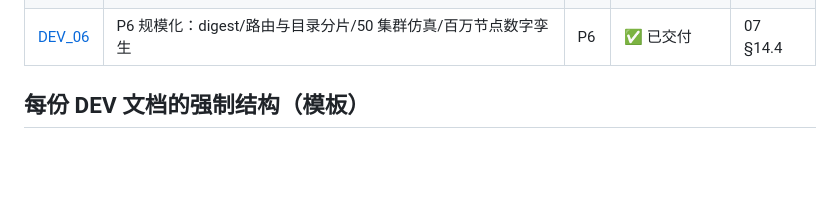
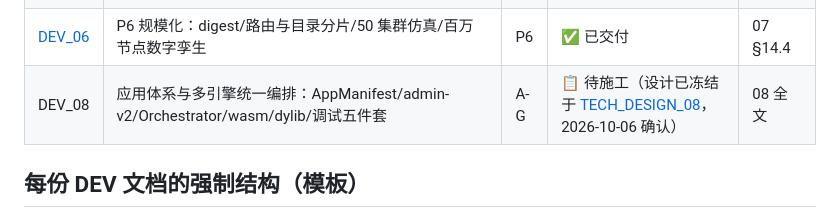
Before and after one commit to zshuo336/parrot, a Markdown page: docs/DEV_README.md, the part around the change. Rendered like a GitHub page; blank space fills up the shorter version.

Commit message:
docs: application system orchestration design

```diff
--- a/docs/DEV_README.md
+++ b/docs/DEV_README.md
@@ -15,6 +15,7 @@
 | [DEV_04](./DEV_04_P4_集群深化开发文档.md) | P4 集群深化：sharding/singleton/批量帧/C++ lite/C ABI | P4 | ✅ 已交付 | 06 第三部分 |
 | [DEV_05](./DEV_05_P5_联邦控制面开发文档.md) | P5 联邦控制面：拓扑三模式/RouteGossip/RelayHub/自研 Raft/Directory/缓存三态/前缀 ACL/LiveKit 桥 | P5 | ✅ 已交付 | 07 §5/§6/§8.3 |
 | [DEV_06](./DEV_06_P6_规模化开发文档.md) | P6 规模化：digest/路由与目录分片/50 集群仿真/百万节点数字孪生 | P6 | ✅ 已交付 | 07 §14.4 |
+| DEV_08 | 应用体系与多引擎统一编排：AppManifest/admin-v2/Orchestrator/wasm/dylib/调试五件套 | A-G | 📋 待施工（设计已冻结于 [TECH_DESIGN_08](./TECH_DESIGN_08_应用体系与多引擎统一编排设计.md)，2026-10-06 确认） | 08 全文 |
 
 ## 每份 DEV 文档的强制结构（模板）
 
```
Also changed, not shown: docs/TECH_DESIGN_08_应用体系与多引擎统一编排设计.md (added, +458 -0 lines).
